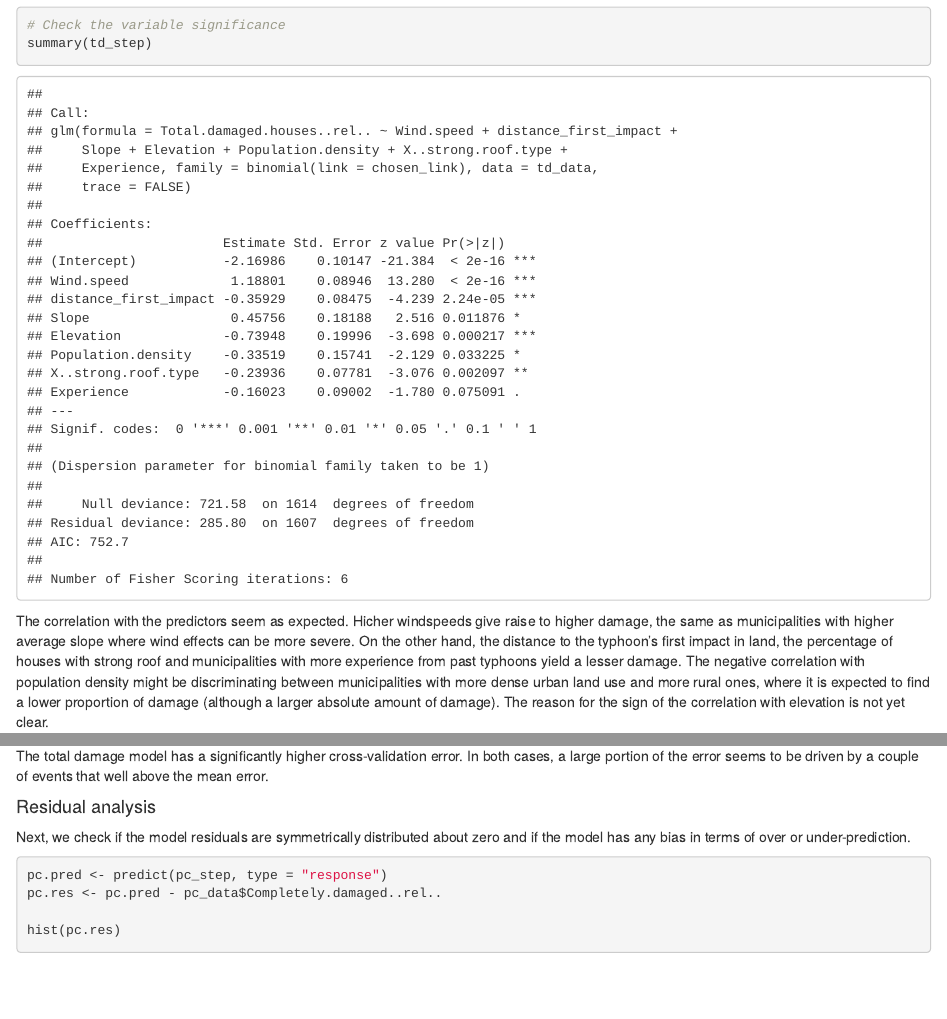
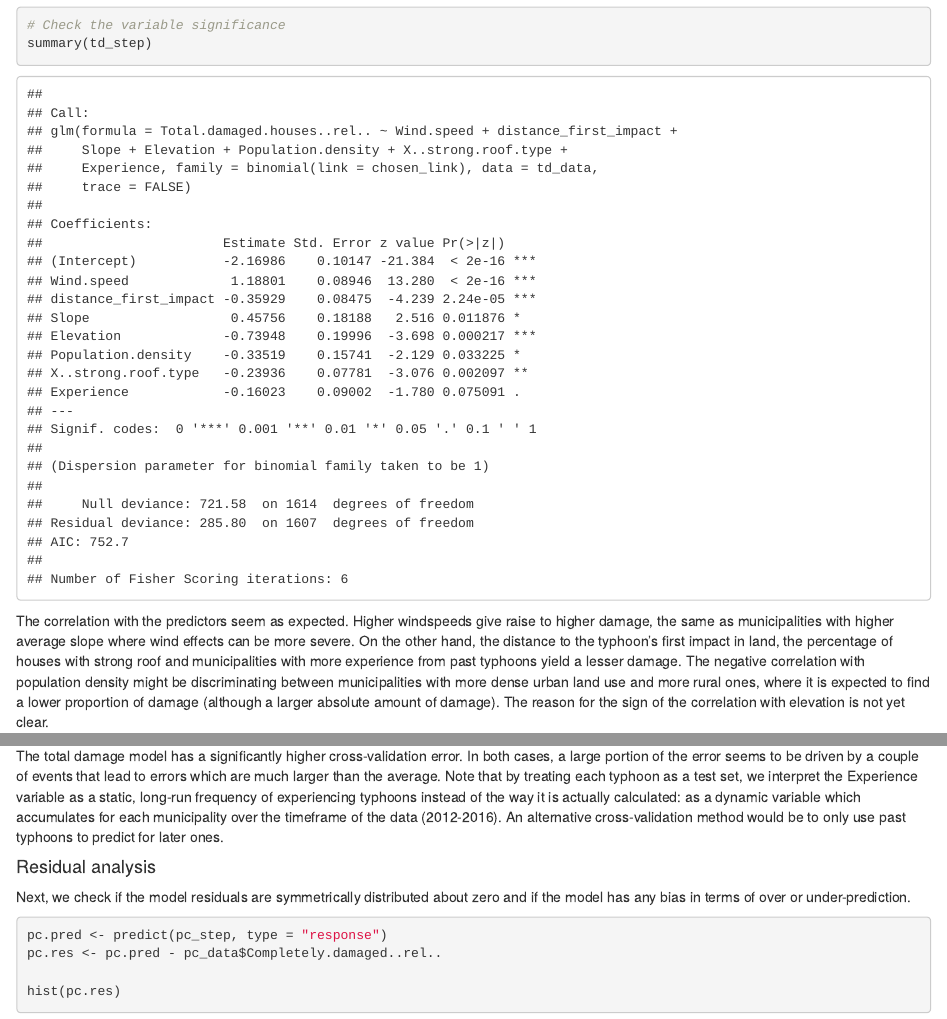
Before and after one commit to ntu-dasl-sg/storm-goni, an R Markdown document (GoniDamageModel/PHDamageModel.Rmd): the page in a window 1100 px wide, from 12720 px down, and a second part further down, joined at a grey line. Rendered offline with R 4.5, knitr and Pandoc, with nearby package versions; some code elsewhere in the file could not run offline.

Commit message:
Update PHDamageModel.Rmd

````diff
--- a/GoniDamageModel/PHDamageModel.Rmd
+++ b/GoniDamageModel/PHDamageModel.Rmd
@@ -325,7 +325,7 @@ td_step <- stepAIC(td_full)
 summary(td_step)
 ```
 
-The correlation with the predictors seem as expected. Hicher windspeeds give raise to higher damage, the same as municipalities with higher average slope where wind effects can be more severe. On the other hand, the distance to the typhoon's first impact in land, the percentage of houses with strong roof and municipalities with more experience from past typhoons yield a lesser damage. The negative correlation with population density might be discriminating between municipalities with more dense urban land use and more rural ones, where it is expected to find a lower proportion of damage (although a larger absolute amount of damage). The reason for the sign of the correlation with elevation is not yet clear.
+The correlation with the predictors seem as expected. Higher windspeeds give raise to higher damage, the same as municipalities with higher average slope where wind effects can be more severe. On the other hand, the distance to the typhoon's first impact in land, the percentage of houses with strong roof and municipalities with more experience from past typhoons yield a lesser damage. The negative correlation with population density might be discriminating between municipalities with more dense urban land use and more rural ones, where it is expected to find a lower proportion of damage (although a larger absolute amount of damage). The reason for the sign of the correlation with elevation is not yet clear.
 
 ```{r results='hide', warning=FALSE}
 
@@ -515,7 +515,7 @@ colMeans(cv_td[, c("RMSE", "MAPE")])
 cv_td
 ```
 
-The total damage model has a significantly higher cross-validation error. In both cases, a large portion of the error seems to be driven by a couple of events that well above the mean error.
+The total damage model has a significantly higher cross-validation error. In both cases, a large portion of the error seems to be driven by a couple of events that lead to errors which are much larger than the average. Note that by treating each typhoon as a test set, we interpret the Experience variable as a static, long-run frequency of experiencing typhoons instead of the way it is actually calculated: as a dynamic variable which accumulates for each municipality over the timeframe of the data (2012-2016). An alternative cross-validation method would be to only use past typhoons to predict for later ones.
 
 #### Residual analysis
 
````
Also changed, not shown: GoniDamageModel/PHDamageModel.Rmd (8 more changed lines).
